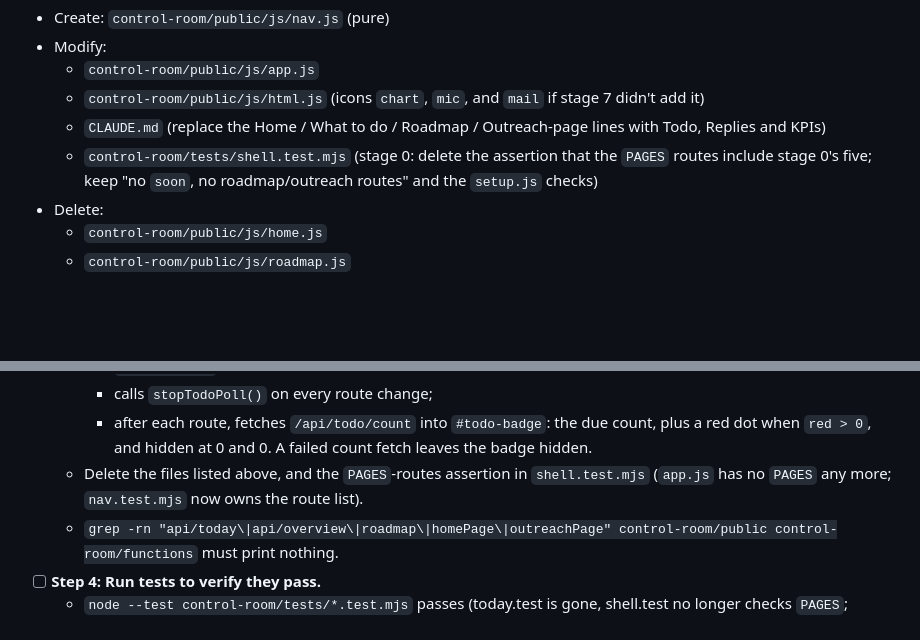
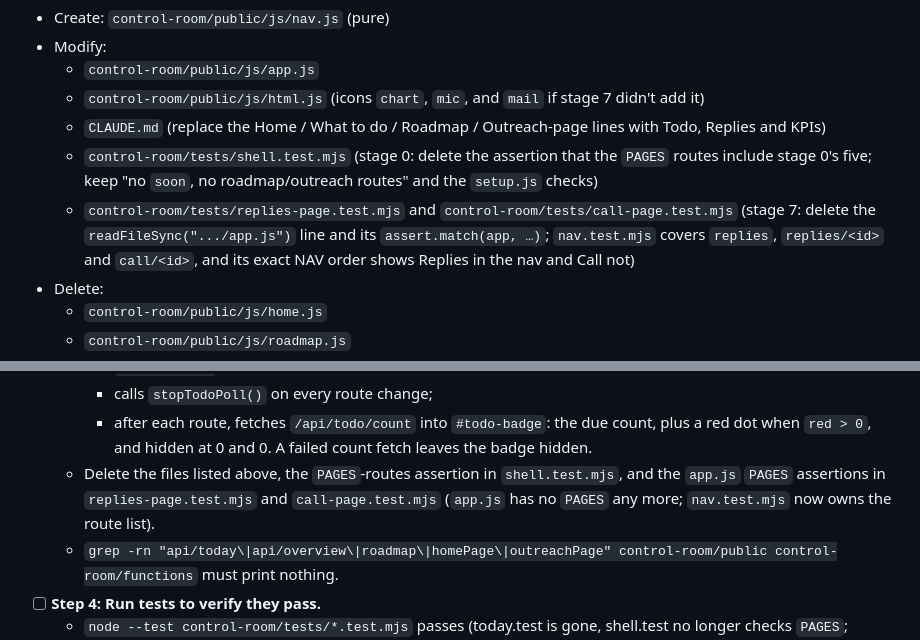
Before and after one commit to NiFoGR/TheClaudeWay, a Markdown page: docs/rebuild/11-todo-kpis.md, 2 parts joined by grey strips. Drawn GitHub-style; blank space fills up the shorter version.

Commit message:
Rebuild spec: final routing test fix [CI Skip]
Co-Authored-By: Claude Opus 5.5 <noreply@anthropic.com>
Claude-Session: https://claude.ai/code/session_017h4iwgwaGCvQ5f9mmF4rDY

```diff
--- a/docs/rebuild/11-todo-kpis.md
+++ b/docs/rebuild/11-todo-kpis.md
@@ -1294,6 +1294,9 @@ No health light here: stage 0's `routine:weekly-kpis` light (192 h cadence) alre
   - `CLAUDE.md` (replace the Home / What to do / Roadmap / Outreach-page lines with Todo, Replies and KPIs)
   - `control-room/tests/shell.test.mjs` (stage 0: delete the assertion that the `PAGES` routes include stage 0's
     five; keep "no `soon`, no roadmap/outreach routes" and the `setup.js` checks)
+  - `control-room/tests/replies-page.test.mjs` and `control-room/tests/call-page.test.mjs` (stage 7: delete the
+    `readFileSync(".../app.js")` line and its `assert.match(app, …)`; `nav.test.mjs` covers `replies`, `replies/<id>`
+    and `call/<id>`, and its exact NAV order shows Replies in the nav and Call not)
 - Delete:
   - `control-room/public/js/home.js`
   - `control-room/public/js/roadmap.js`
@@ -1347,8 +1350,9 @@ No health light here: stage 0's `routine:weekly-kpis` light (192 h cadence) alre
     - calls `stopTodoPoll()` on every route change;
     - after each route, fetches `/api/todo/count` into `#todo-badge`: the due count, plus a red dot when `red > 0`,
       and hidden at 0 and 0. A failed count fetch leaves the badge hidden.
-  - Delete the files listed above, and the `PAGES`-routes assertion in `shell.test.mjs` (`app.js` has no `PAGES` any
-    more; `nav.test.mjs` now owns the route list).
+  - Delete the files listed above, the `PAGES`-routes assertion in `shell.test.mjs`, and the `app.js` `PAGES`
+    assertions in `replies-page.test.mjs` and `call-page.test.mjs` (`app.js` has no `PAGES` any more; `nav.test.mjs`
+    now owns the route list).
   - `grep -rn "api/today\|api/overview\|roadmap\|homePage\|outreachPage" control-room/public control-room/functions`
     must print nothing.
 - [ ] **Step 4: Run tests to verify they pass.**
```
